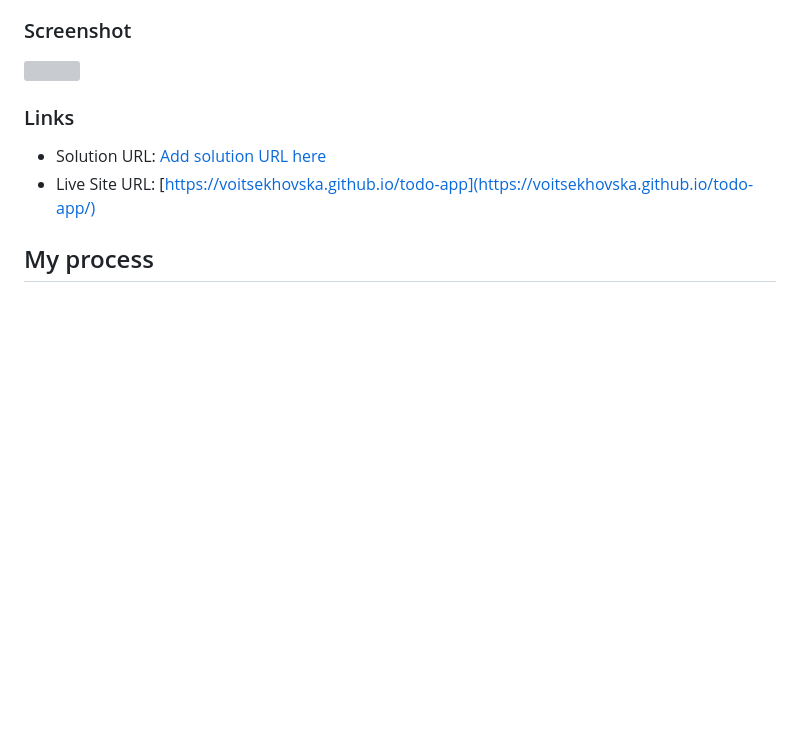
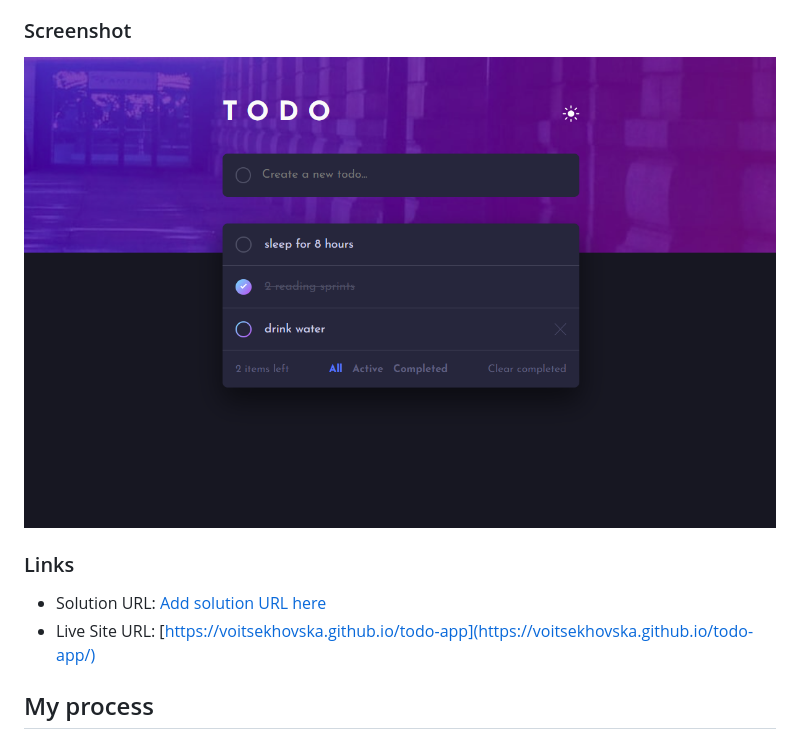
Before and after one commit to voitsekhovska/todo-app, a Markdown page: README.md, the part around the change. Drawn GitHub-style; pictures changed too: Screenshot.png (added); blank space fills up the shorter version; grey boxes are pictures that could not be loaded.

```diff
--- a/README.md
+++ b/README.md
@@ -30,7 +30,7 @@ Users should be able to:
 
 ### Screenshot
 
-![](./screenshot.jpg)
+![](./Screenshot.png)
 
 ### Links
 
```
Also changed, not shown: 2 other files.
